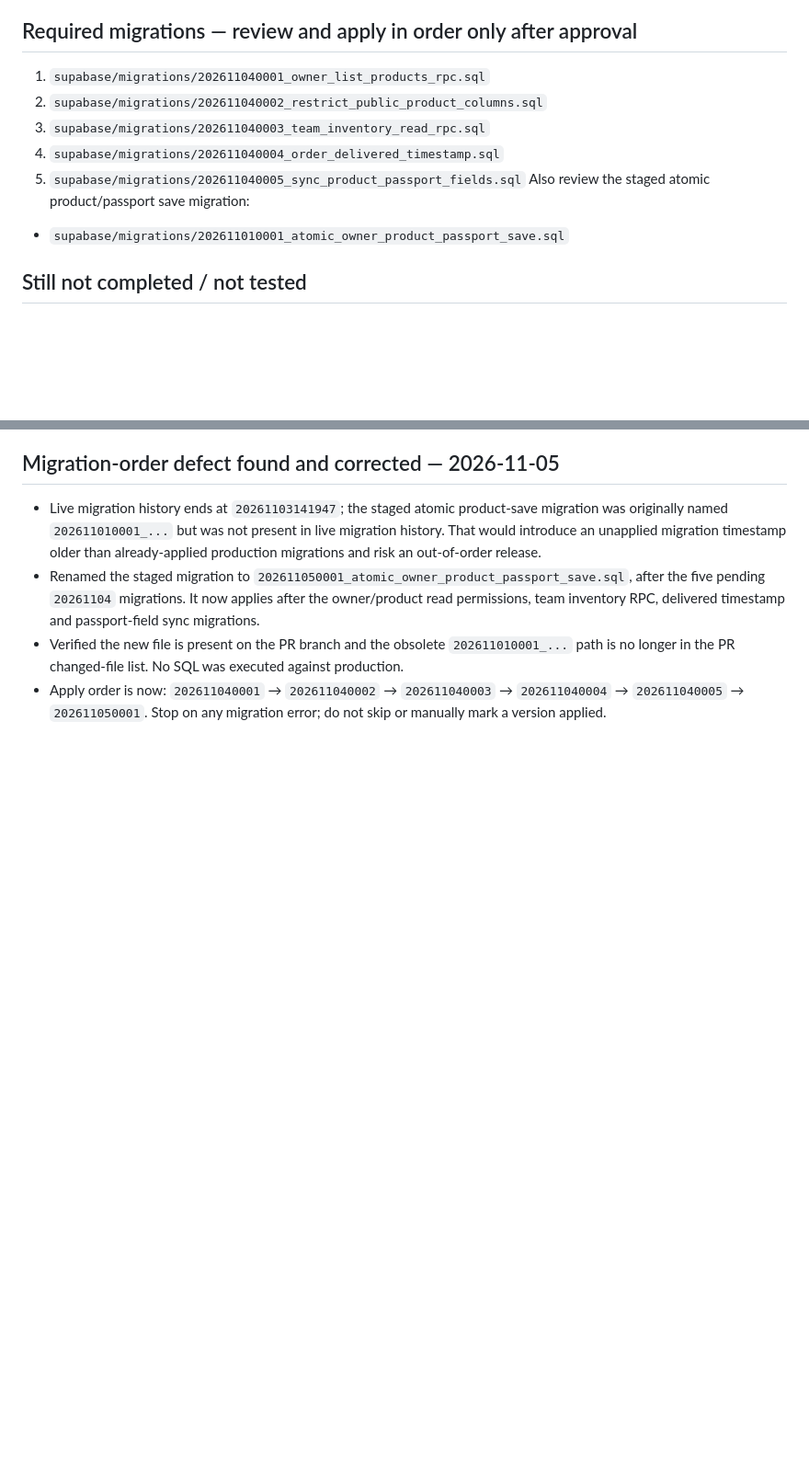
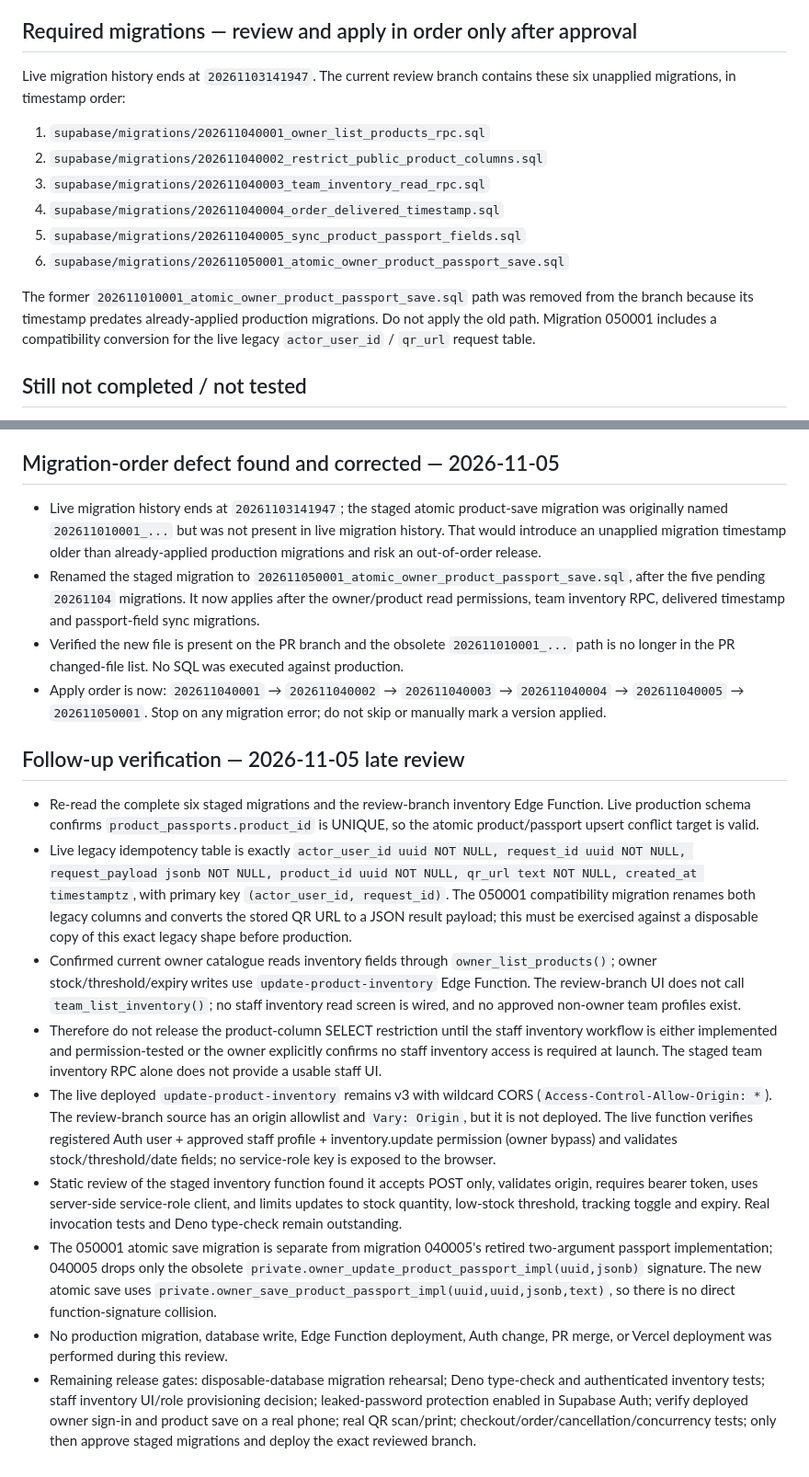
Before and after one commit to kaushalyadilhani0994-byte/Crave-Island-ceylon-, a Markdown page: docs/engineering/current-release-handover-2026-11-05.md, 2 parts joined by grey strips. Shown at 92% size. GitHub-like rendering; blank space fills up the shorter version.

Commit message:
docs: correct migration order and record inventory security gates

```diff
--- a/docs/engineering/current-release-handover-2026-11-05.md
+++ b/docs/engineering/current-release-handover-2026-11-05.md
@@ -46,13 +46,15 @@ A read-only query of the live Supabase database confirms:
 - Current live data: 60 categories (14 active), 1 product (0 active), 1 unpublished passport, 0 orders.
 
 ## Required migrations — review and apply in order only after approval
+Live migration history ends at `20261103141947`. The current review branch contains these six unapplied migrations, in timestamp order:
 1. `supabase/migrations/202611040001_owner_list_products_rpc.sql`
 2. `supabase/migrations/202611040002_restrict_public_product_columns.sql`
 3. `supabase/migrations/202611040003_team_inventory_read_rpc.sql`
 4. `supabase/migrations/202611040004_order_delivered_timestamp.sql`
 5. `supabase/migrations/202611040005_sync_product_passport_fields.sql`
-Also review the staged atomic product/passport save migration:
-- `supabase/migrations/202611010001_atomic_owner_product_passport_save.sql`
+6. `supabase/migrations/202611050001_atomic_owner_product_passport_save.sql`
+
+The former `202611010001_atomic_owner_product_passport_save.sql` path was removed from the branch because its timestamp predates already-applied production migrations. Do not apply the old path. Migration 050001 includes a compatibility conversion for the live legacy `actor_user_id` / `qr_url` request table.
 
 ## Still not completed / not tested
 - No production migration has been applied.
@@ -206,3 +208,15 @@ Also review the staged atomic product/passport save migration:
 - Renamed the staged migration to `202611050001_atomic_owner_product_passport_save.sql`, after the five pending `20261104` migrations. It now applies after the owner/product read permissions, team inventory RPC, delivered timestamp and passport-field sync migrations.
 - Verified the new file is present on the PR branch and the obsolete `202611010001_...` path is no longer in the PR changed-file list. No SQL was executed against production.
 - Apply order is now: `202611040001` → `202611040002` → `202611040003` → `202611040004` → `202611040005` → `202611050001`. Stop on any migration error; do not skip or manually mark a version applied.
+
+
+## Follow-up verification — 2026-11-05 late review
+- Re-read the complete six staged migrations and the review-branch inventory Edge Function. Live production schema confirms `product_passports.product_id` is UNIQUE, so the atomic product/passport upsert conflict target is valid.
+- Live legacy idempotency table is exactly `actor_user_id uuid NOT NULL, request_id uuid NOT NULL, request_payload jsonb NOT NULL, product_id uuid NOT NULL, qr_url text NOT NULL, created_at timestamptz`, with primary key `(actor_user_id, request_id)`. The 050001 compatibility migration renames both legacy columns and converts the stored QR URL to a JSON result payload; this must be exercised against a disposable copy of this exact legacy shape before production.
+- Confirmed current owner catalogue reads inventory fields through `owner_list_products()`; owner stock/threshold/expiry writes use `update-product-inventory` Edge Function. The review-branch UI does not call `team_list_inventory()`; no staff inventory read screen is wired, and no approved non-owner team profiles exist.
+- Therefore do not release the product-column SELECT restriction until the staff inventory workflow is either implemented and permission-tested or the owner explicitly confirms no staff inventory access is required at launch. The staged team inventory RPC alone does not provide a usable staff UI.
+- The live deployed `update-product-inventory` remains v3 with wildcard CORS (`Access-Control-Allow-Origin: *`). The review-branch source has an origin allowlist and `Vary: Origin`, but it is not deployed. The live function verifies registered Auth user + approved staff profile + inventory.update permission (owner bypass) and validates stock/threshold/date fields; no service-role key is exposed to the browser.
+- Static review of the staged inventory function found it accepts POST only, validates origin, requires bearer token, uses server-side service-role client, and limits updates to stock quantity, low-stock threshold, tracking toggle and expiry. Real invocation tests and Deno type-check remain outstanding.
+- The 050001 atomic save migration is separate from migration 040005's retired two-argument passport implementation; 040005 drops only the obsolete `private.owner_update_product_passport_impl(uuid,jsonb)` signature. The new atomic save uses `private.owner_save_product_passport_impl(uuid,uuid,jsonb,text)`, so there is no direct function-signature collision.
+- No production migration, database write, Edge Function deployment, Auth change, PR merge, or Vercel deployment was performed during this review.
+- Remaining release gates: disposable-database migration rehearsal; Deno type-check and authenticated inventory tests; staff inventory UI/role provisioning decision; leaked-password protection enabled in Supabase Auth; verify deployed owner sign-in and product save on a real phone; real QR scan/print; checkout/order/cancellation/concurrency tests; only then approve staged migrations and deploy the exact reviewed branch.
```
